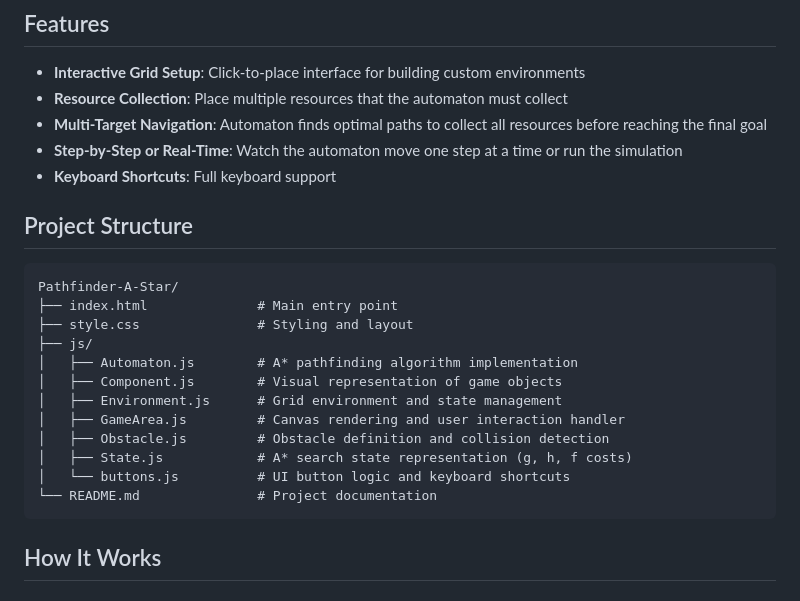
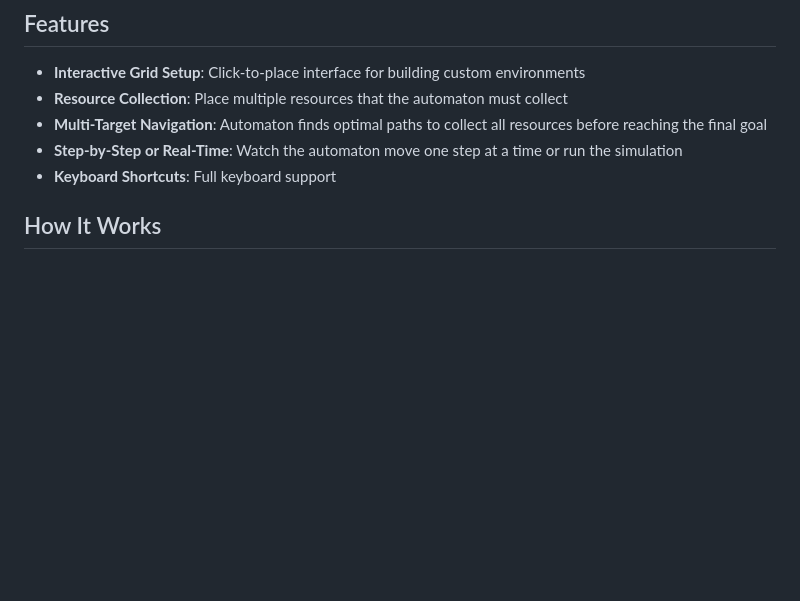
Before and after one commit to Azoto-liquido/Pathfinder-A-Star, a Markdown page: README.md, the part around the change. Rendered like a GitHub page; blank space fills up the shorter version.

````diff
--- a/README.md
+++ b/README.md
@@ -11,23 +11,6 @@ Pathfinder-A-Star allows users to create custom grid environments with obstacles
 - **Multi-Target Navigation**: Automaton finds optimal paths to collect all resources before reaching the final goal
 - **Step-by-Step or Real-Time**: Watch the automaton move one step at a time or run the simulation
 - **Keyboard Shortcuts**: Full keyboard support
-
-## Project Structure
-
-```
-Pathfinder-A-Star/
-├── index.html              # Main entry point
-├── style.css               # Styling and layout
-├── js/
-│   ├── Automaton.js        # A* pathfinding algorithm implementation
-│   ├── Component.js        # Visual representation of game objects
-│   ├── Environment.js      # Grid environment and state management
-│   ├── GameArea.js         # Canvas rendering and user interaction handler
-│   ├── Obstacle.js         # Obstacle definition and collision detection
-│   ├── State.js            # A* search state representation (g, h, f costs)
-│   └── buttons.js          # UI button logic and keyboard shortcuts
-└── README.md               # Project documentation
-```
 
 ## How It Works
 
````
